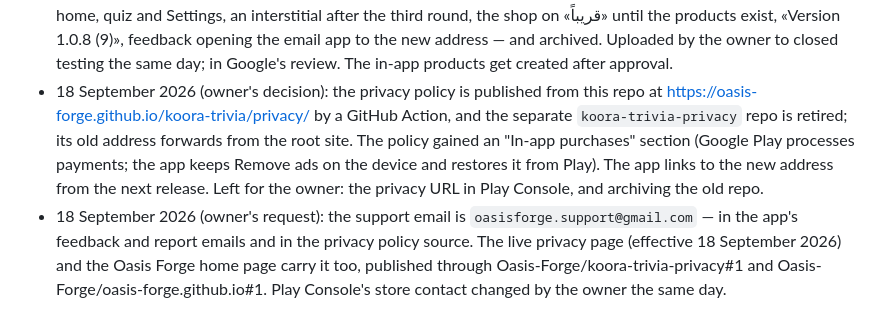
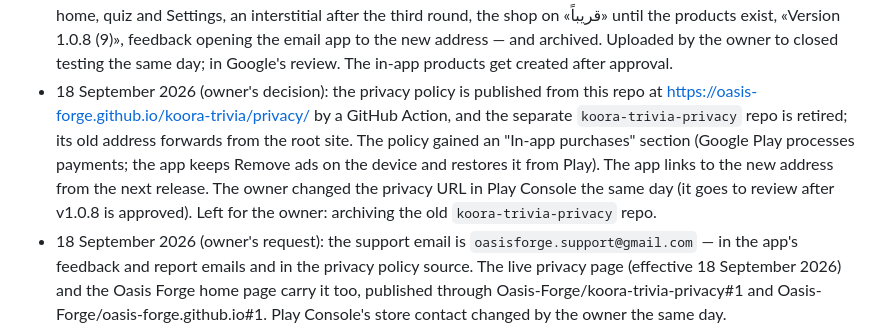
Before and after one commit to Oasis-Forge/koora-trivia, a Markdown page: docs/PLAN.md, the part around the change. Drawn GitHub-style.

Commit message:
Record the new privacy URL in Play Console
Co-Authored-By: Claude Opus 5 <noreply@anthropic.com>

```diff
--- a/docs/PLAN.md
+++ b/docs/PLAN.md
@@ -45,7 +45,7 @@
 - 16 September 2026, question bank in both languages: 40 questions that repeated a fact from another question replaced (the overlap rules pick the copy kept) · no explanation gives away a later answer in its level · no time-relative wording, and counts and records that can change within a few years anchored to «حتى نهاية موسم 2025-2026» / "By the end of the 2025-26 season" or «بعد كأس العالم 2026» / "After the 2026 World Cup" (owner's decision) · more than a dozen wrong facts found on the way corrected (e.g. 4080, 9030, 10023) · `question_content_test` guards all three.
 - 16 September 2026, answer giveaways: in 75 questions the correct option no longer stands out by length or by alone repeating a word from the question (26 of them in laws), in both languages · 10026 is anchored · 2091's options are all name pairs · wrong options that were also true were replaced (e.g. 9055, 9063, 10077) · 8086 and 9068 reworded for accuracy · `question_content_test` guards length and repeated words.
 - 18 September 2026: v1.0.8+9 (PRs #55–#58) built, release-checked on the emulator — full-width banner on home, quiz and Settings, an interstitial after the third round, the shop on «قريباً» until the products exist, «Version 1.0.8 (9)», feedback opening the email app to the new address — and archived. Uploaded by the owner to closed testing the same day; in Google's review. The in-app products get created after approval.
-- 18 September 2026 (owner's decision): the privacy policy is published from this repo at https://oasis-forge.github.io/koora-trivia/privacy/ by a GitHub Action, and the separate `koora-trivia-privacy` repo is retired; its old address forwards from the root site. The policy gained an "In-app purchases" section (Google Play processes payments; the app keeps Remove ads on the device and restores it from Play). The app links to the new address from the next release. Left for the owner: the privacy URL in Play Console, and archiving the old repo.
+- 18 September 2026 (owner's decision): the privacy policy is published from this repo at https://oasis-forge.github.io/koora-trivia/privacy/ by a GitHub Action, and the separate `koora-trivia-privacy` repo is retired; its old address forwards from the root site. The policy gained an "In-app purchases" section (Google Play processes payments; the app keeps Remove ads on the device and restores it from Play). The app links to the new address from the next release. The owner changed the privacy URL in Play Console the same day (it goes to review after v1.0.8 is approved). Left for the owner: archiving the old `koora-trivia-privacy` repo.
 - 18 September 2026 (owner's request): the support email is `oasisforge.support@gmail.com` — in the app's feedback and report emails and in the privacy policy source. The live privacy page (effective 18 September 2026) and the Oasis Forge home page carry it too, published through Oasis-Forge/koora-trivia-privacy#1 and Oasis-Forge/oasis-forge.github.io#1. Play Console's store contact changed by the owner the same day.
 - 18 September 2026 (owner's request): the banner is full width (standard adaptive, 64 dp on a 411 dp phone; the 128 dp "large" size was measured and rejected), capped at 10% of the screen on the quiz, and a small «إزالة الإعلانات» link above it opens the shop on the menu screens once the products exist. Release-checked on the emulator: banner on home and quiz, interstitial after the third round, shop shows «قريباً» until the products exist.
 - 17–18 September 2026: Play Billing — `coins_small` (200 coins), `remove_ads`, and `remove_ads_bundle` (Remove ads + 500 coins, coins on the original purchase only). Money buys coins, never hearts, so hearts stay capped at 5 (owner's decision of 18 September). Remove ads stops the banner and interstitials but not the rewarded ad, purchases are acknowledged on completion, and the entitlement stays out of the backup code (it is shareable). The shop keeps its «قريباً» row until Play returns the products, so this ships before the payments profile is verified.
```
Also changed, not shown: docs/RELEASE.md (+1 -1 lines).
